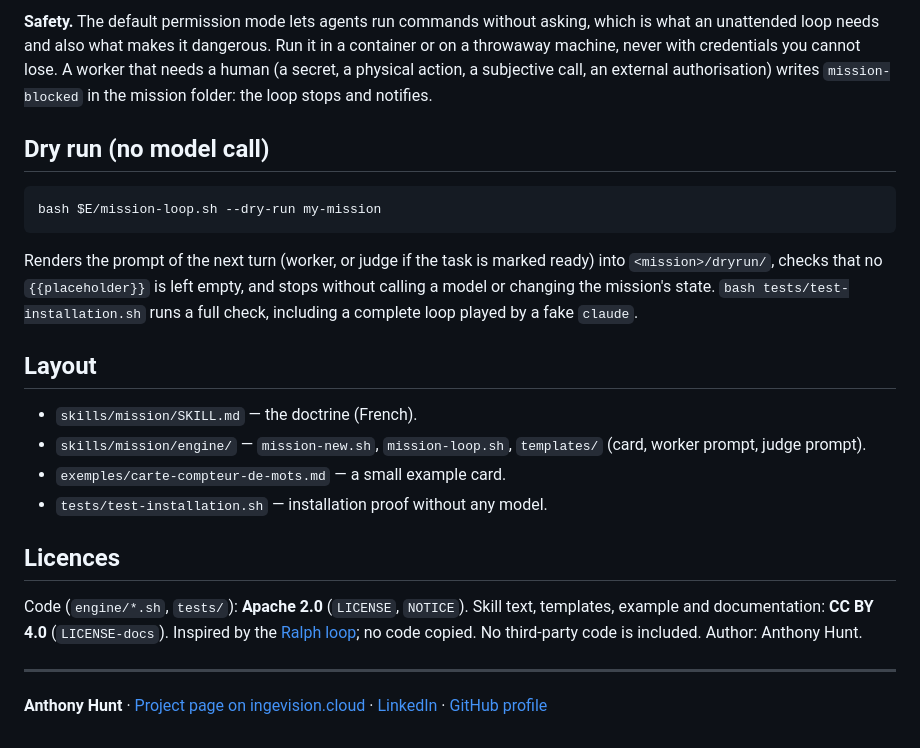
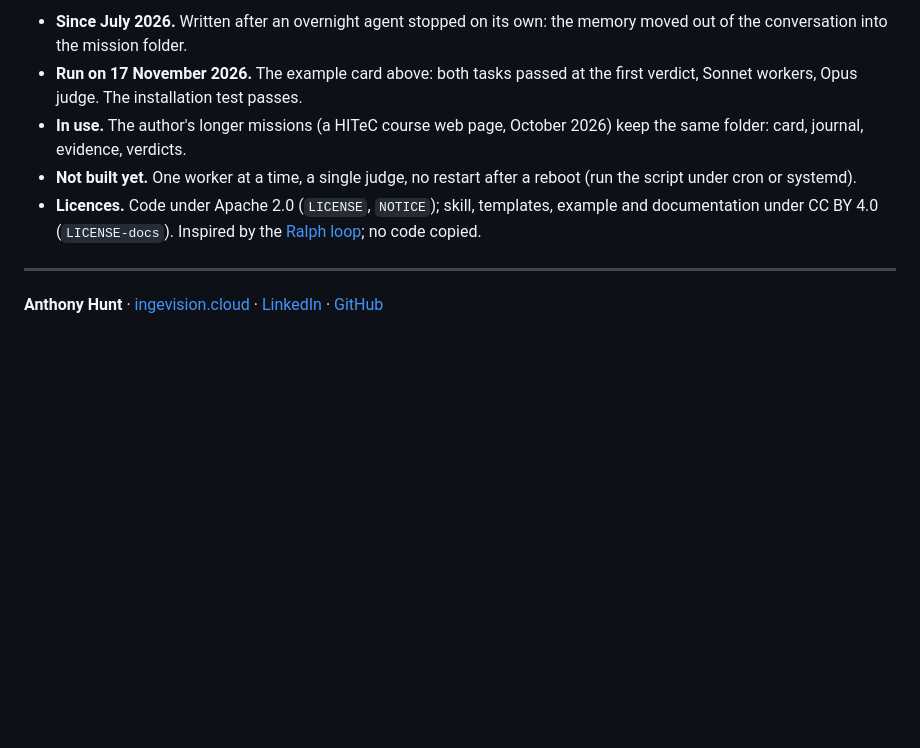
Before and after one commit to anthohunt/mission-loop, a Markdown page: README.md, the part around one of its changes. Drawn GitHub-style; blank space fills up the shorter version.

````diff
--- a/README.md
+++ b/README.md
@@ -33,25 +46,10 @@ Settings (environment): `MISSIONS_ROOT` (default `~/.claude/missions`), `MISSION
 
-**Safety.** The default permission mode lets agents run commands without asking, which is what an unattended loop needs and also what makes it dangerous. Run it in a container or on a throwaway machine, never with credentials you cannot lose. A worker that needs a human (a secret, a physical action, a subjective call, an external authorisation) writes `mission-blocked` in the mission folder: the loop stops and notifies.
-
-## Dry run (no model call)
-
-```bash
-bash $E/mission-loop.sh --dry-run my-mission
-```
-
-Renders the prompt of the next turn (worker, or judge if the task is marked ready) into `<mission>/dryrun/`, checks that no `{{placeholder}}` is left empty, and stops without calling a model or changing the mission's state. `bash tests/test-installation.sh` runs a full check, including a complete loop played by a fake `claude`.
-
-## Layout
-
-- `skills/mission/SKILL.md` — the doctrine (French).
-- `skills/mission/engine/` — `mission-new.sh`, `mission-loop.sh`, `templates/` (card, worker prompt, judge prompt).
-- `exemples/carte-compteur-de-mots.md` — a small example card.
-- `tests/test-installation.sh` — installation proof without any model.
-
-## Licences
-
-Code (`engine/*.sh`, `tests/`): **Apache 2.0** (`LICENSE`, `NOTICE`). Skill text, templates, example and documentation: **CC BY 4.0** (`LICENSE-docs`). Inspired by the [Ralph loop](https://ghuntley.com/ralph/); no code copied. No third-party code is included. Author: Anthony Hunt.
+- **Since July 2026.** Written after an overnight agent stopped on its own: the memory moved out of the conversation into the mission folder.
+- **Run on 17 November 2026.** The example card above: both tasks passed at the first verdict, Sonnet workers, Opus judge. The installation test passes.
+- **In use.** The author's longer missions (a HITeC course web page, October 2026) keep the same folder: card, journal, evidence, verdicts.
+- **Not built yet.** One worker at a time, a single judge, no restart after a reboot (run the script under cron or systemd).
+- **Licences.** Code under Apache 2.0 (`LICENSE`, `NOTICE`); skill, templates, example and documentation under CC BY 4.0 (`LICENSE-docs`). Inspired by the [Ralph loop](https://ghuntley.com/ralph/); no code copied.
 
 ---
 
-**Anthony Hunt** · [Project page on ingevision.cloud](https://ingevision.cloud/?lang=en&p=outils-claude-code) · [LinkedIn](https://www.linkedin.com/in/anthony-hunt-3948a9196) · [GitHub profile](https://github.com/anthohunt)
+**Anthony Hunt** · [ingevision.cloud](https://ingevision.cloud/?lang=en&p=mission-loop) · [LinkedIn](https://www.linkedin.com/in/anthony-hunt-3948a9196) · [GitHub](https://github.com/anthohunt)
````
Also changed, not shown: other parts of README.md (+30 -17 lines), README.fr.md (added, +53 -0 lines), docs/demo.gif (added), 2 other files.
